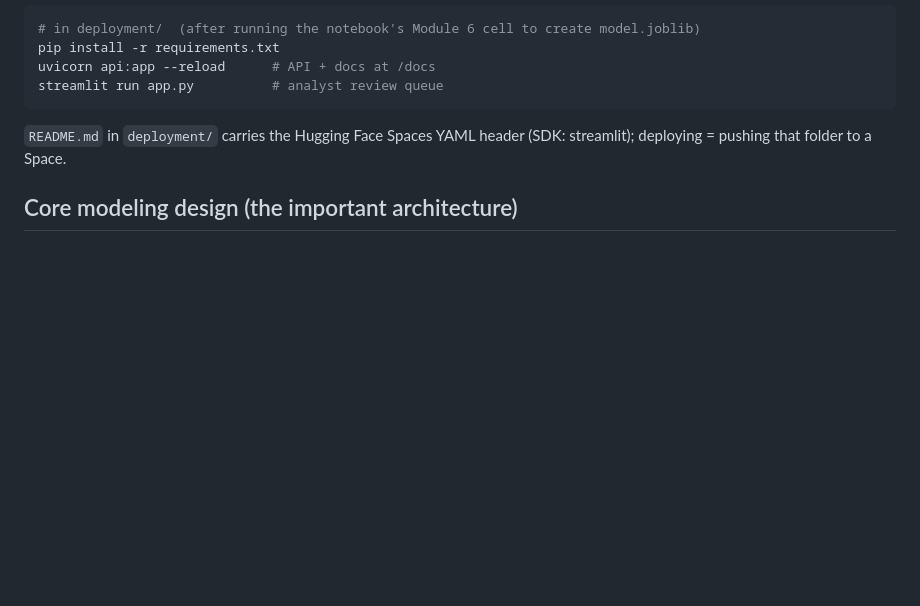
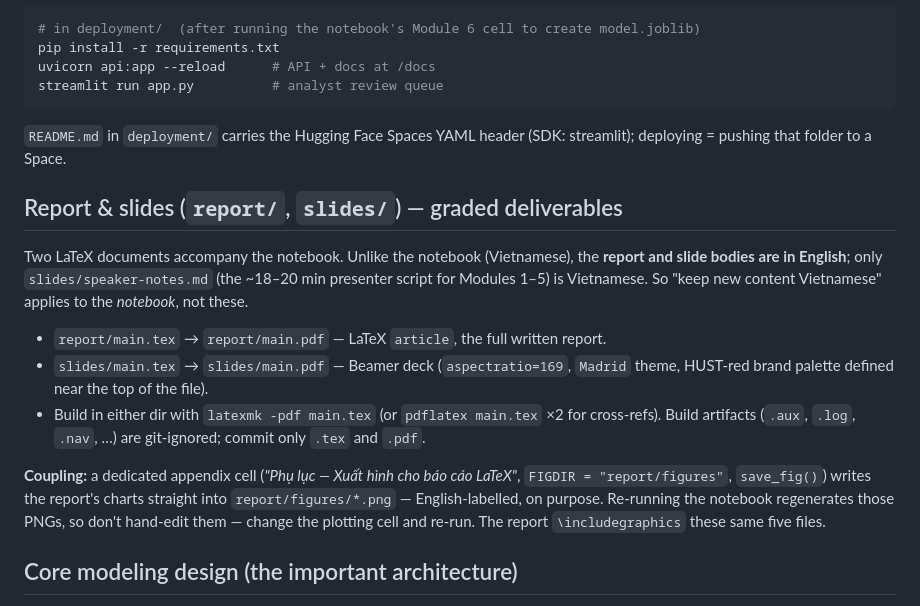
Before and after one commit to Trungdn4-458311/FraudDetectionBE, a Markdown page: CLAUDE.md, the part around the change. Drawn GitHub-style; blank space fills up the shorter version.

Commit message:
Document report/slides LaTeX deliverables in CLAUDE.md

```diff
--- a/CLAUDE.md
+++ b/CLAUDE.md
@@ -40,6 +40,16 @@ streamlit run app.py          # analyst review queue
 
 `README.md` in `deployment/` carries the Hugging Face Spaces YAML header (SDK: streamlit); deploying = pushing that folder to a Space.
 
+## Report & slides (`report/`, `slides/`) — graded deliverables
+
+Two LaTeX documents accompany the notebook. Unlike the notebook (Vietnamese), the **report and slide bodies are in English**; only `slides/speaker-notes.md` (the ~18–20 min presenter script for Modules 1–5) is Vietnamese. So "keep new content Vietnamese" applies to the *notebook*, not these.
+
+- `report/main.tex` → `report/main.pdf` — LaTeX `article`, the full written report.
+- `slides/main.tex` → `slides/main.pdf` — Beamer deck (`aspectratio=169`, `Madrid` theme, HUST-red brand palette defined near the top of the file).
+- Build in either dir with `latexmk -pdf main.tex` (or `pdflatex main.tex` ×2 for cross-refs). Build artifacts (`.aux`, `.log`, `.nav`, …) are git-ignored; commit only `.tex` and `.pdf`.
+
+**Coupling:** a dedicated appendix cell (*"Phụ lục — Xuất hình cho báo cáo LaTeX"*, `FIGDIR = "report/figures"`, `save_fig()`) writes the report's charts straight into `report/figures/*.png` — English-labelled, on purpose. Re-running the notebook regenerates those PNGs, so don't hand-edit them — change the plotting cell and re-run. The report `\includegraphics` these same five files.
+
 ## Core modeling design (the important architecture)
 
 The 9 synthetic features (`is_new_device`, `*_mismatch`, `account_age_days`, …) are **generated conditioned on `isFraud`** (Module 1, cell ~7: `p = where(fraud, ...)`), so using them naively **leaks the label**. The notebook handles this by building two feature spaces and comparing them everywhere:
```
